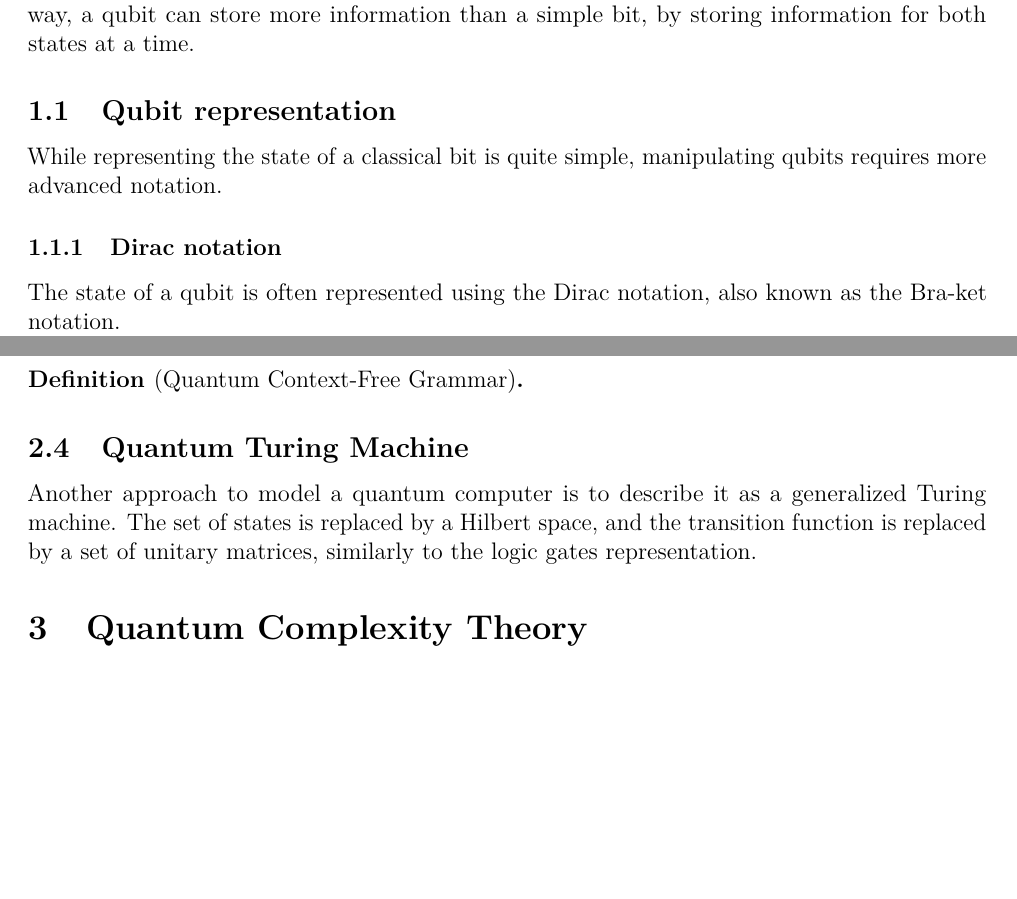
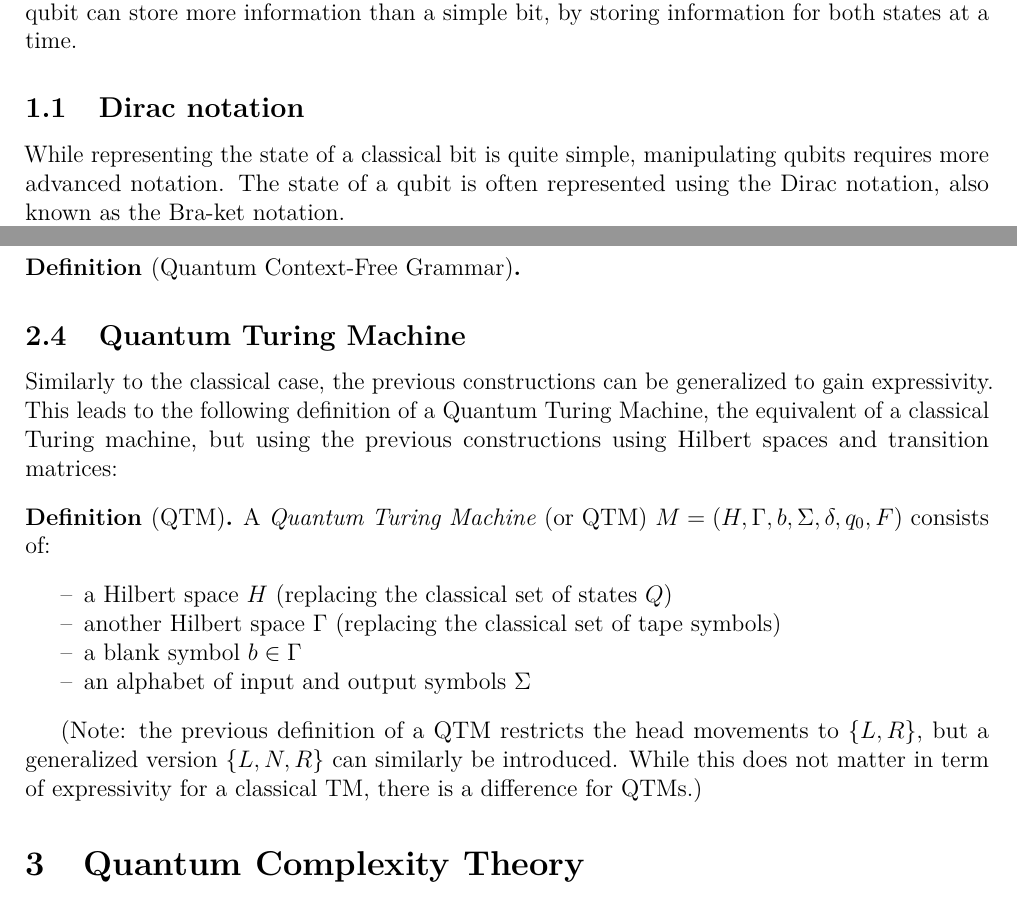
Before and after one commit to Red-Rapious/Quantum-Computation, a LaTeX document (report/report.tex): two parts of pages 2 and 6 of 8, joined at a grey line, cut so that both start at the same text, the shorter picture padded with empty space. Compiled offline with pdfLaTeX.

Commit message:
Minor changes

```diff
--- a/report/report.tex
+++ b/report/report.tex
@@ -1,5 +1,5 @@
 \documentclass[12pt,a4paper]{article}
-\usepackage[a4paper,margin=2.05cm]{geometry}
+\usepackage[a4paper,margin=2cm]{geometry}
 
 \usepackage{cmap}
 \usepackage[T1]{fontenc}
@@ -14,7 +14,7 @@
 
 \usepackage{mathtools}
 \usepackage{wrapfig}
-\usepackage{lipsum}
+\usepackage{enumitem}
 
 \usepackage{hyperref}
 
@@ -27,7 +27,7 @@
 
 \makeatletter
 
-\title{\vspace{-3ex} \textbf{Quantum Computation}}
+\title{\vspace{-5ex} \textbf{Quantum Computation}}
 \author{Antoine Groudiev}
 \date{\vspace{-1ex}\today}
 \markright{Antoine Groudiev}{}
@@ -46,10 +46,10 @@ We will define the behavior of a quantum computer using two quantum computationa
 \section{Introduction to Quantum Computers}
 A classical computer uses the \emph{bit} as a basic unit, a system which can be in exactly one of the two states \texttt{0} and \texttt{1}. Similarly, a quantum computer uses a basic unit called \emph{qubit}, which can be in a \emph{superposition} of two states. A qubit can be described as a linear combinaison of both states, each coefficient being related to the probability that the qubit is in the given state. This way, a qubit can store more information than a simple bit, by storing information for both states at a time.
 
-\subsection{Qubit representation}
+%\subsection{Qubit representation}
+
+\subsection{Dirac notation}
 While representing the state of a classical bit is quite simple, manipulating qubits requires more advanced notation.
-
-\subsubsection{Dirac notation}
 The state of a qubit is often represented using the Dirac notation, also known as the Bra-ket notation.%\cite{dirac-notation}.
 
 A qubit of state $\Psi$ is noted $\ket{\Psi}$, and is in a superposition of the two state $\ket{0}$ and $\ket{1}$. This superposition can be written as:
@@ -259,7 +259,19 @@ The end of the process corresponds to a measurement, and $f_Q(w)$ can be interpr
 \end{definition}
 
 \subsection{Quantum Turing Machine}
-Another approach to model a quantum computer is to describe it as a generalized Turing machine. The set of states is replaced by a Hilbert space, and the transition function is replaced by a set of unitary matrices, similarly to the logic gates representation.
+Similarly to the classical case, the previous constructions can be generalized to gain expressivity. This leads to the following definition of a Quantum Turing Machine, the equivalent of a classical Turing machine, but using the previous constructions using Hilbert spaces and transition matrices:
+
+\begin{definition}[QTM] A \emph{Quantum Turing Machine} (or QTM) $M = (H, \Gamma, b, \Sigma, \delta, q_0, F)$ consists of:
+\begin{enumerate}[label=--, noitemsep]
+    \item a Hilbert space $H$ (replacing the classical set of states $Q$)
+    \item another Hilbert space $\Gamma$ (replacing the classical set of tape symbols)
+    \item a blank symbol $b\in \Gamma$
+    \item an alphabet of input and output symbols $\Sigma$
+\end{enumerate}
+
+(Note: the previous definition of a QTM restricts the head movements to $\{L, R\}$, but a generalized version $\{L, N, R\}$ can similarly be introduced. While this does not matter in term of expressivity for a classical TM, there is a difference for QTMs.)
+
+\end{definition}
 
 \section{Quantum Complexity Theory}
 Similarly to the study of classical algorithms, we can regroup quantum problems in classes depending on their solvability by a quantum computational model under time and space constraints.
```
Also changed, not shown: report/report.bib (+12 -0 lines), report/report.pdf, report/report.tex (10 more changed lines).
